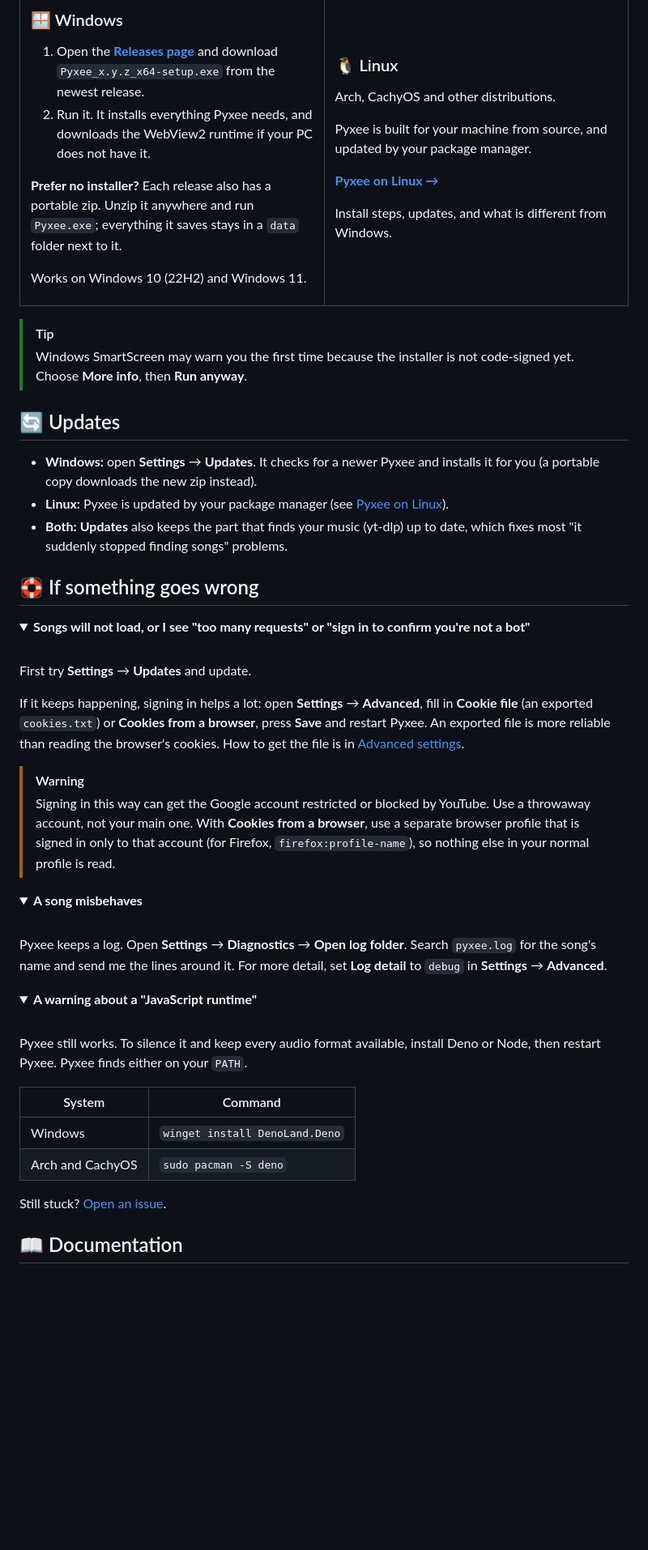
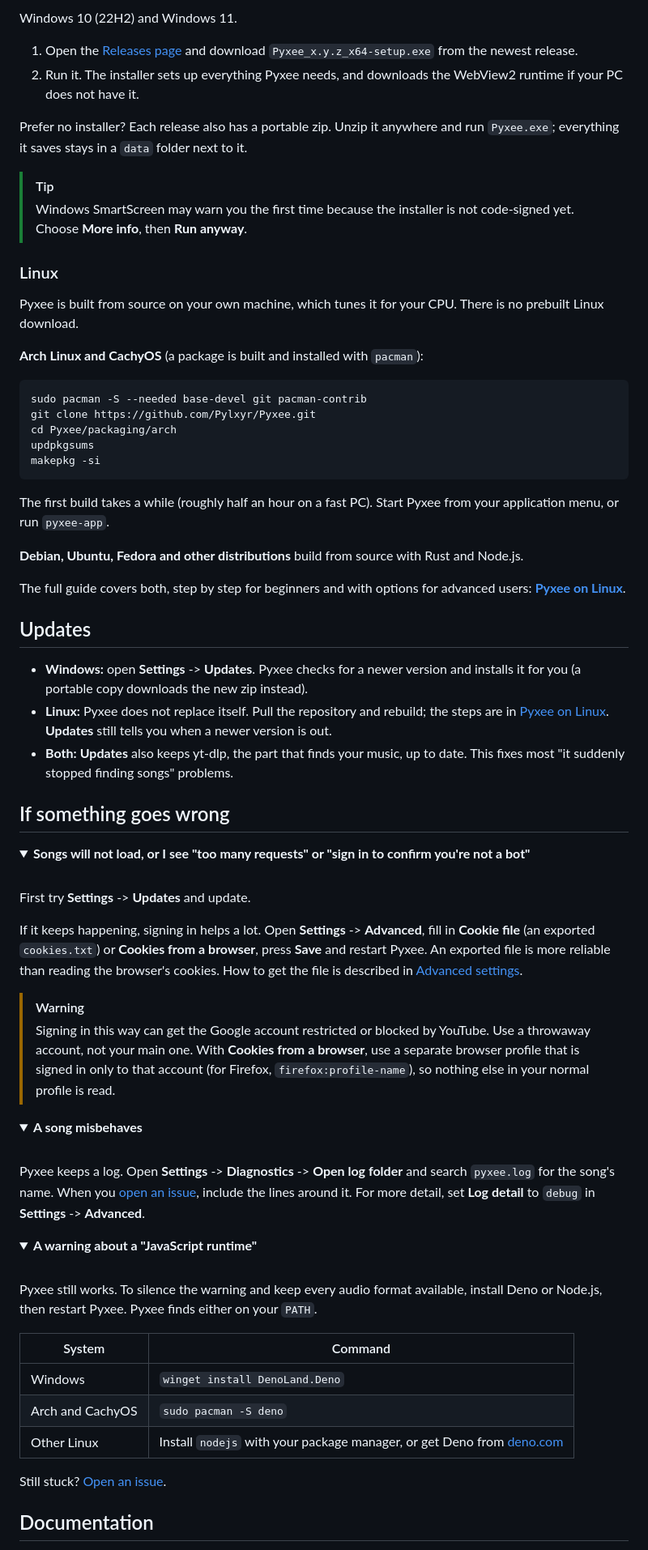
Before and after one commit to Pylxyr/Pyxee, a Markdown page: README.md, the part around one of its changes. Shown at 81% size. Rendered like a GitHub page; folded sections open; blank space fills up the shorter version.

Commit message:
Refactor README.md for better structure and clarity
Updated README.md to improve formatting and content clarity.

````diff
--- a/README.md
+++ b/README.md
@@ -48,49 +43,50 @@ A gapless music player for Windows and Linux that plays music found online.
 
-### 🪟 Windows
+Windows 10 (22H2) and Windows 11.
 
-1. Open the [**Releases page**](https://github.com/Pylxyr/Pyxee/releases/latest) and download `Pyxee_x.y.z_x64-setup.exe` from the newest release.
-2. Run it. It installs everything Pyxee needs, and downloads the WebView2 runtime if your PC does not have it.
+1. Open the [Releases page](https://github.com/Pylxyr/Pyxee/releases/latest) and download `Pyxee_x.y.z_x64-setup.exe` from the newest release.
+2. Run it. The installer sets up everything Pyxee needs, and downloads the WebView2 runtime if your PC does not have it.
 
-**Prefer no installer?** Each release also has a portable zip. Unzip it anywhere and run `Pyxee.exe`; everything it saves stays in a `data` folder next to it.
-
-Works on Windows 10 (22H2) and Windows 11.
-
-</td>
-<td width="50%" valign="top">
-
-### 🐧 Linux
-
-Arch, CachyOS and other distributions.
-
-Pyxee is built for your machine from source, and updated by your package manager.
-
-**[Pyxee on Linux →](docs/linux.md)**
-
-Install steps, updates, and what is different from Windows.
-
-</td>
-</tr>
-</table>
+Prefer no installer? Each release also has a portable zip. Unzip it anywhere and run `Pyxee.exe`; everything it saves stays in a `data` folder next to it.
 
 > [!TIP]
 > Windows SmartScreen may warn you the first time because the installer is not code-signed yet. Choose **More info**, then **Run anyway**.
 
-## 🔄 Updates
+### Linux
 
-- **Windows:** open **Settings** → **Updates**. It checks for a newer Pyxee and installs it for you (a portable copy downloads the new zip instead).
-- **Linux:** Pyxee is updated by your package manager (see [Pyxee on Linux](docs/linux.md)).
-- **Both:** **Updates** also keeps the part that finds your music (yt-dlp) up to date, which fixes most "it suddenly stopped finding songs" problems.
+Pyxee is built from source on your own machine, which tunes it for your CPU. There is no prebuilt Linux download.
 
-## 🛟 If something goes wrong
+**Arch Linux and CachyOS** (a package is built and installed with `pacman`):
+
+```
+sudo pacman -S --needed base-devel git pacman-contrib
+git clone https://github.com/Pylxyr/Pyxee.git
+cd Pyxee/packaging/arch
+updpkgsums
+makepkg -si
+```
+
+The first build takes a while (roughly half an hour on a fast PC). Start Pyxee from your application menu, or run `pyxee-app`.
+
+**Debian, Ubuntu, Fedora and other distributions** build from source with Rust and Node.js.
+
+The full guide covers both, step by step for beginners and with options for advanced users: **[Pyxee on Linux](docs/linux.md)**.
+
+## Updates
+
+- **Windows:** open **Settings** -> **Updates**. Pyxee checks for a newer version and installs it for you (a portable copy downloads the new zip instead).
+- **Linux:** Pyxee does not replace itself. Pull the repository and rebuild; the steps are in [Pyxee on Linux](docs/linux.md#updating). **Updates** still tells you when a newer version is out.
+- **Both:** **Updates** also keeps yt-dlp, the part that finds your music, up to date. This fixes most "it suddenly stopped finding songs" problems.
+
+## If something goes wrong
 
 <details>
 <summary><b>Songs will not load, or I see "too many requests" or "sign in to confirm you're not a bot"</b></summary>
 
 <br />
 
-First try **Settings** → **Updates** and update.
+First try **Settings** -> **Updates** and update.
 
-If it keeps happening, signing in helps a lot: open **Settings** → **Advanced**, fill in **Cookie file** (an exported `cookies.txt`) or **Cookies from a browser**, press **Save** and restart Pyxee. An exported file is more reliable than reading the browser's cookies. How to get the file is in [Advanced settings](docs/advanced.md).
+If it keeps happening, signing in helps a lot. Open **Settings** -> **Advanced**, fill in **Cookie file** (an exported `cookies.txt`) or **Cookies from a browser**, press **Save** and restart Pyxee. An exported file is more reliable than reading the browser's cookies. How to get the file is described in [Advanced settings](docs/advanced.md).
 
 > [!WARNING]
 > Signing in this way can get the Google account restricted or blocked by YouTube. Use a throwaway account, not your main one. With **Cookies from a browser**, use a separate browser profile that is signed in only to that account (for Firefox, `firefox:profile-name`), so nothing else in your normal profile is read.
@@ -102,7 +98,7 @@ If it keeps happening, signing in helps a lot: open **Settings** → **Advanced*
 
 <br />
 
-Pyxee keeps a log. Open **Settings** → **Diagnostics** → **Open log folder**. Search `pyxee.log` for the song's name and send me the lines around it. For more detail, set **Log detail** to `debug` in **Settings** → **Advanced**.
+Pyxee keeps a log. Open **Settings** -> **Diagnostics** -> **Open log folder** and search `pyxee.log` for the song's name. When you [open an issue](https://github.com/Pylxyr/Pyxee/issues), include the lines around it. For more detail, set **Log detail** to `debug` in **Settings** -> **Advanced**.
 
 </details>
 
@@ -111,16 +107,17 @@ Pyxee keeps a log. Open **Settings** → **Diagnostics** → **Open log folder**
 
 <br />
 
-Pyxee still works. To silence it and keep every audio format available, install Deno or Node, then restart Pyxee. Pyxee finds either on your `PATH`.
+Pyxee still works. To silence the warning and keep every audio format available, install Deno or Node.js, then restart Pyxee. Pyxee finds either on your `PATH`.
 
 | System | Command |
 |---|---|
 | Windows | `winget install DenoLand.Deno` |
 | Arch and CachyOS | `sudo pacman -S deno` |
+| Other Linux | Install `nodejs` with your package manager, or get Deno from [deno.com](https://deno.com/) |
 
 </details>
 
 Still stuck? [Open an issue](https://github.com/Pylxyr/Pyxee/issues).
 
-## 📖 Documentation
+## Documentation
 
````
Also changed, not shown: other parts of README.md (+27 -55 lines).
